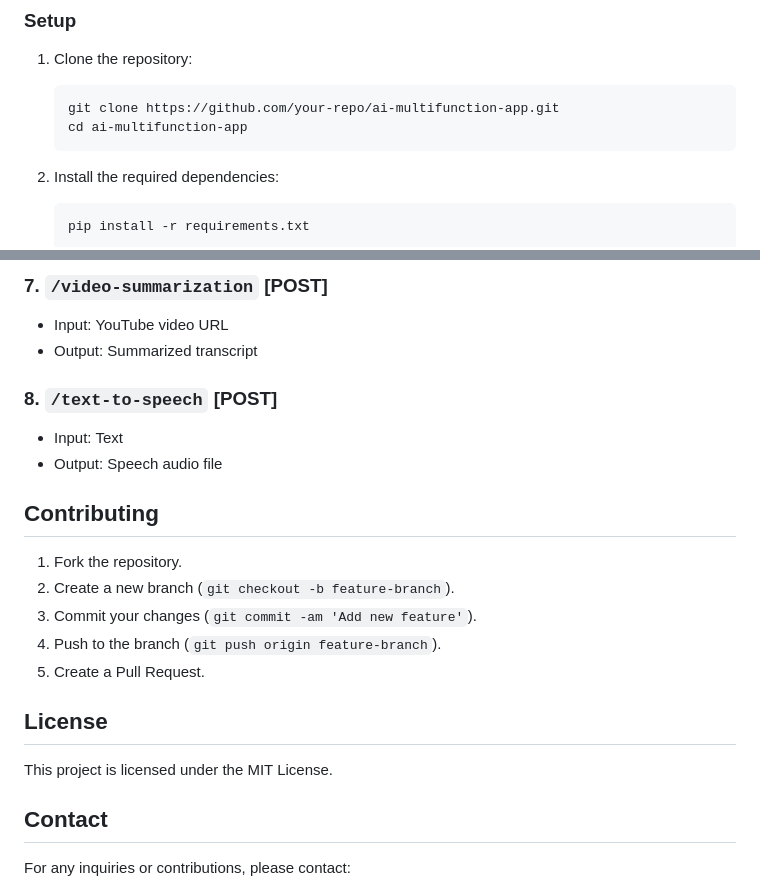
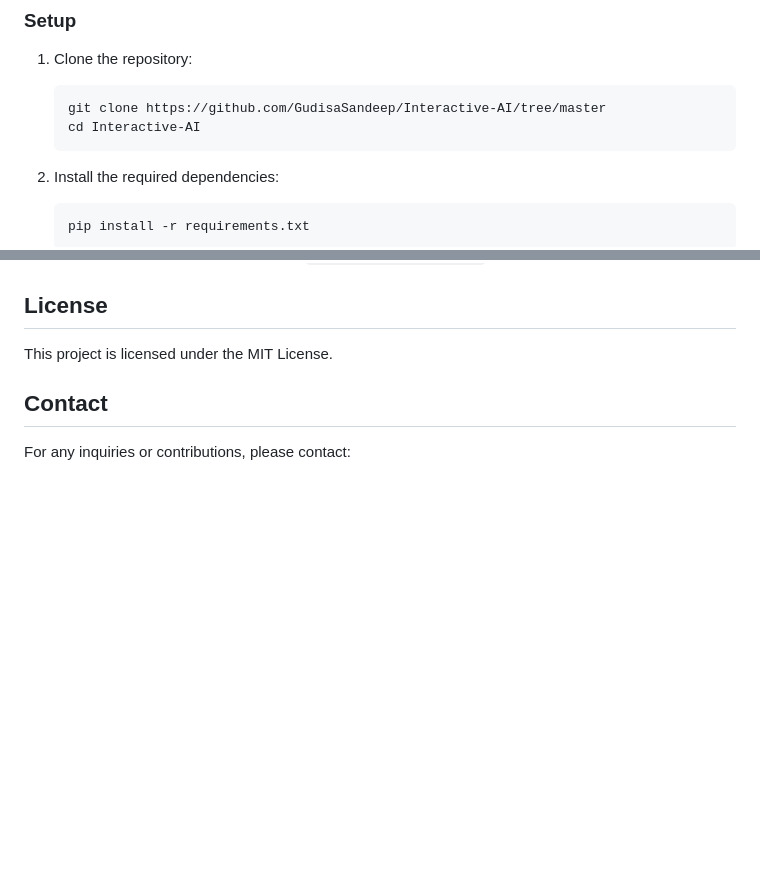
Before and after one commit to GudisaSandeep/Interactive-AI, a Markdown page: README.md, 2 parts joined by grey strips. Drawn GitHub-style; blank space fills up the shorter version.

````diff
--- a/README.md
+++ b/README.md
@@ -51,8 +51,8 @@ Convert any text into speech using Microsoft's text-to-speech technology and pla
 
 1. Clone the repository:
    ```bash
-   git clone https://github.com/your-repo/ai-multifunction-app.git
-   cd ai-multifunction-app
+   git clone https://github.com/GudisaSandeep/Interactive-AI/tree/master
+   cd Interactive-AI
    ```
 
 2. Install the required dependencies:
@@ -130,18 +84,3 @@ Convert any text into speech using Microsoft's text-to-speech technology and pla
-### 7. `/video-summarization` [POST]
-- Input: YouTube video URL
-- Output: Summarized transcript
-
-### 8. `/text-to-speech` [POST]
-- Input: Text
-- Output: Speech audio file
-
-## Contributing
-
-1. Fork the repository.
-2. Create a new branch (`git checkout -b feature-branch`).
-3. Commit your changes (`git commit -am 'Add new feature'`).
-4. Push to the branch (`git push origin feature-branch`).
-5. Create a Pull Request.
 
 ## License
 
````
Also changed, not shown: other parts of README.md (+1 -47 lines).
